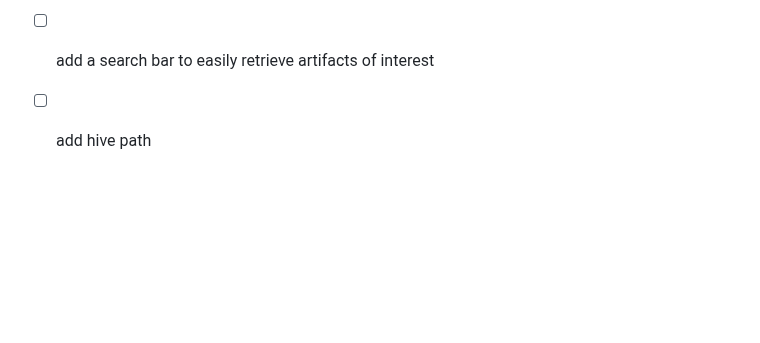
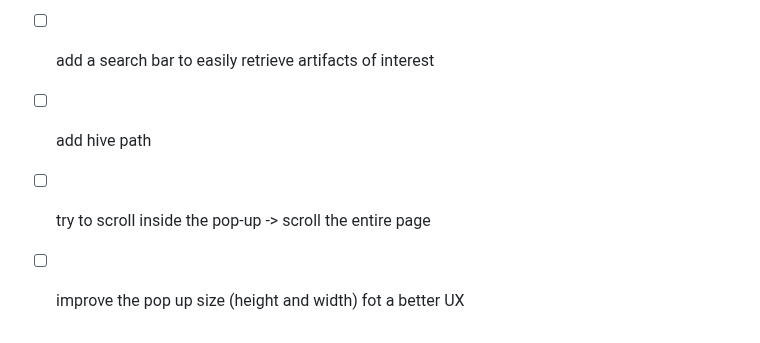
Before and after one commit to nathan-out/Windows-DFIR-Artifact-Explorer, a Markdown page: README.md, the part around the change. Drawn GitHub-style; blank space fills up the shorter version.

Commit message:
Adding some tasks to do

```diff
--- a/README.md
+++ b/README.md
@@ -82,3 +82,5 @@ This invaluable poster created by The SANS Institute references and explains the
 - [ ] break categories into uniques json files
 - [ ] add a search bar to easily retrieve artifacts of interest
 - [ ] add hive path
+- [ ] try to scroll inside the pop-up -> scroll the entire page
+- [ ] improve the pop up size (height and width) fot a better UX
```
